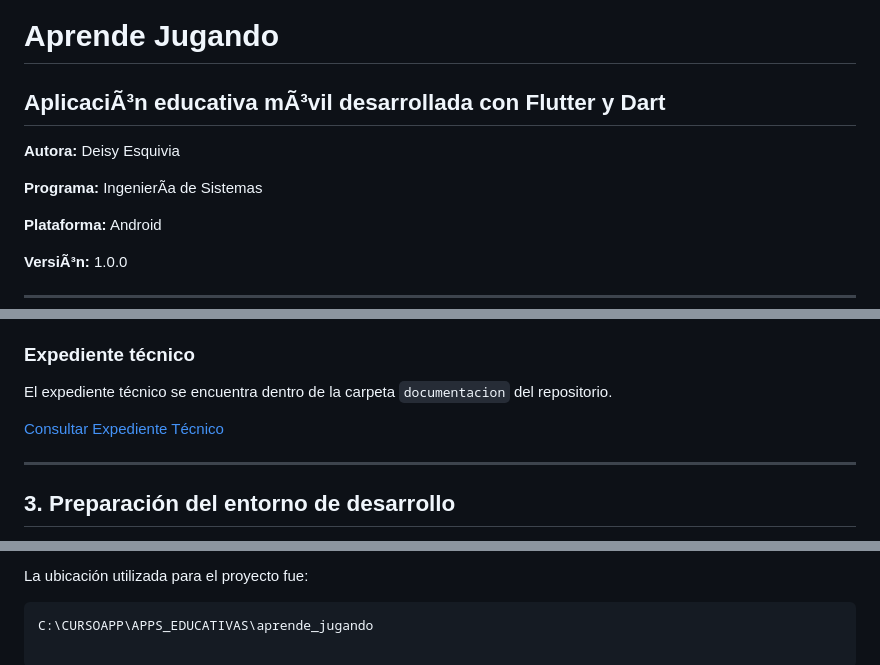
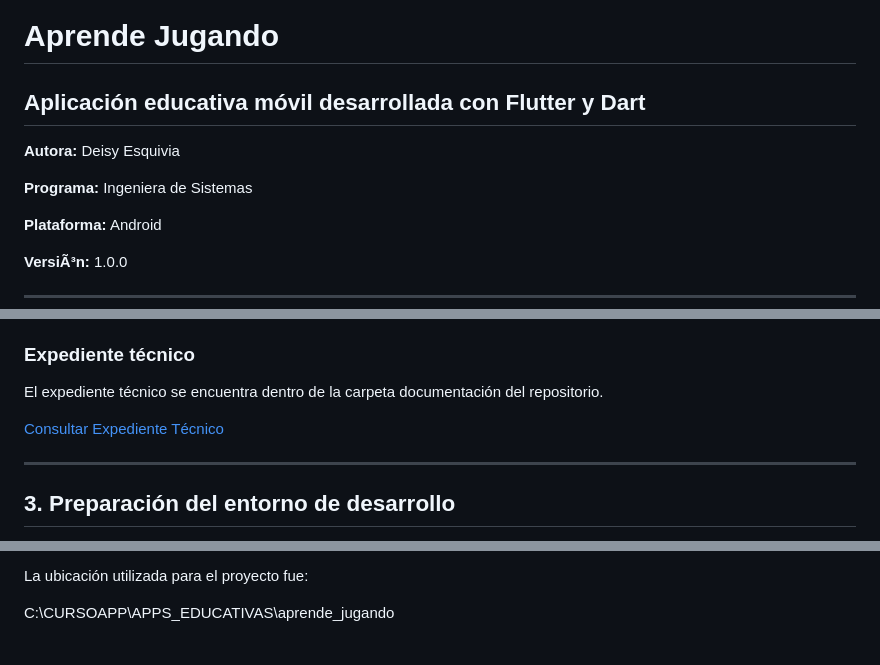
Before and after one commit to deissy03/app-educativas-flutter, a Markdown page: README.md, 3 parts joined by grey strips. GitHub-like rendering.

Commit message:
Actualiza README profesional

````diff
--- a/README.md
+++ b/README.md
@@ -2,13 +2,13 @@
 
 
 
-## AplicaciÃ³n educativa mÃ³vil desarrollada con Flutter y Dart
+## Aplicación educativa móvil desarrollada con Flutter y Dart
 
 
 
 **Autora:** Deisy Esquivia
 
-**Programa:** IngenierÃ­a de Sistemas
+**Programa:** Ingeniera de Sistemas
 
 **Plataforma:** Android
 
@@ -317,5 +317,5 @@ El documento incluye información relacionada con:
 
 ### Expediente técnico
 
-El expediente técnico se encuentra dentro de la carpeta `documentacion` del repositorio.
+El expediente técnico se encuentra dentro de la carpeta documentación del repositorio.
 
@@ -354,5 +354,5 @@ La Inteligencia Artificial permitió recibir orientación sobre:
 
 La ubicación utilizada para el proyecto fue:
 
-```text
+
 C:\CURSOAPP\APPS_EDUCATIVAS\aprende_jugando
````
Also changed, not shown: other parts of README.md (+1 -1 lines).
